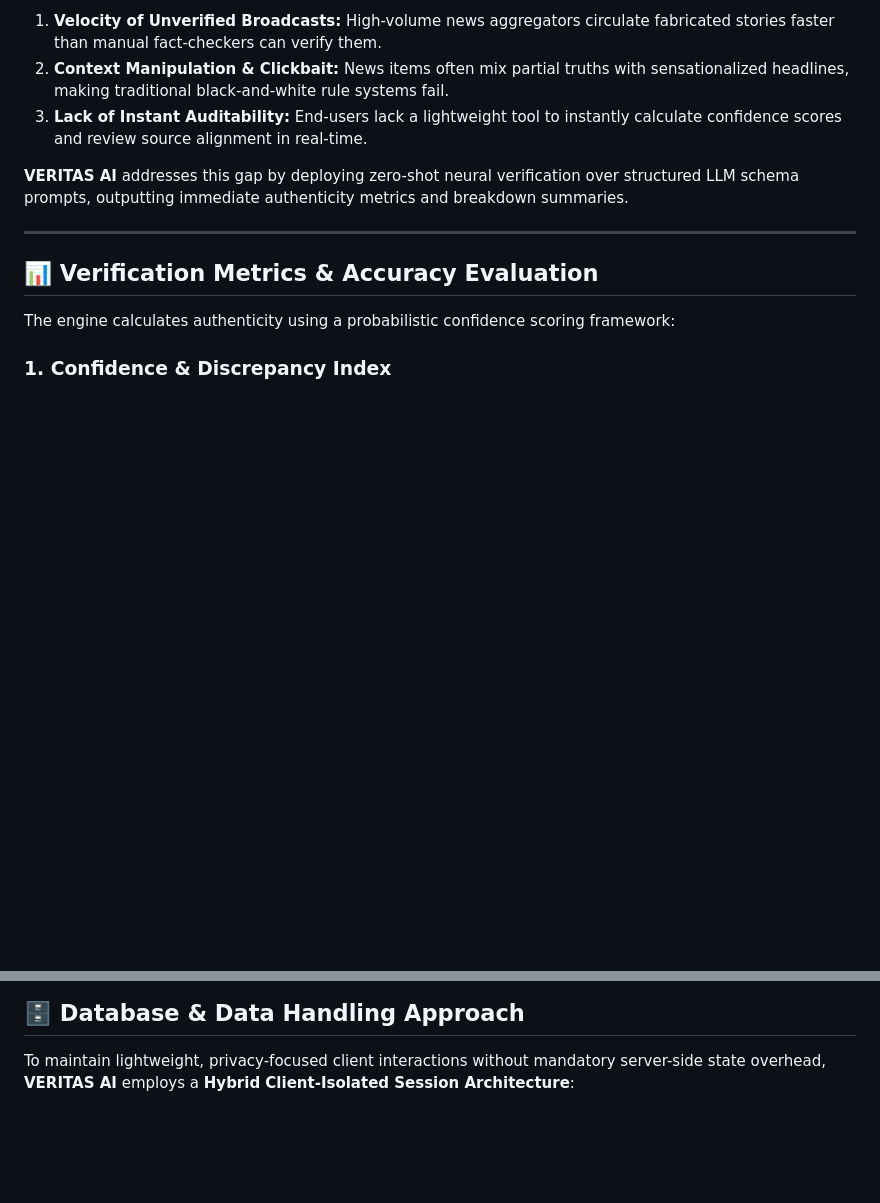
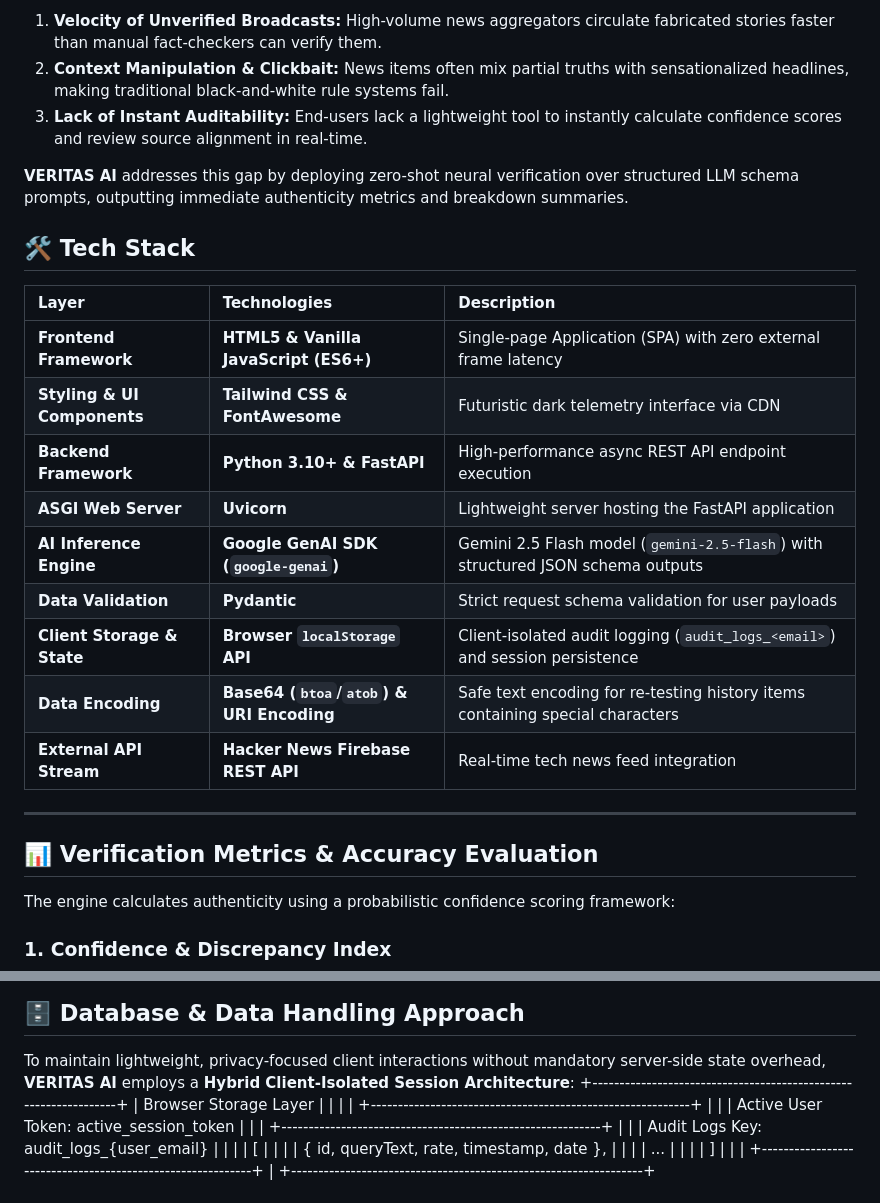
Before and after one commit to Annugill001/only_Sach, a Markdown page: readme.md, 2 parts joined by grey strips. Drawn GitHub-style; blank space fills up the shorter version.

Commit message:
Enhance README with tech stack and architecture details
Added detailed tech stack and architectural choices for VERITAS AI.

```diff
--- a/readme.md
+++ b/readme.md
@@ -29,6 +29,19 @@ In the modern digital information ecosystem, **misinformation spreads 6x faster
 3. **Lack of Instant Auditability:** End-users lack a lightweight tool to instantly calculate confidence scores and review source alignment in real-time.
 
 **VERITAS AI** addresses this gap by deploying zero-shot neural verification over structured LLM schema prompts, outputting immediate authenticity metrics and breakdown summaries.
+## 🛠️ Tech Stack
+
+| Layer | Technologies | Description |
+| :--- | :--- | :--- |
+| **Frontend Framework** | **HTML5 & Vanilla JavaScript (ES6+)** | Single-page Application (SPA) with zero external frame latency |
+| **Styling & UI Components**| **Tailwind CSS & FontAwesome** | Futuristic dark telemetry interface via CDN |
+| **Backend Framework** | **Python 3.10+ & FastAPI** | High-performance async REST API endpoint execution |
+| **ASGI Web Server** | **Uvicorn** | Lightweight server hosting the FastAPI application |
+| **AI Inference Engine**| **Google GenAI SDK (`google-genai`)** | Gemini 2.5 Flash model (`gemini-2.5-flash`) with structured JSON schema outputs |
+| **Data Validation** | **Pydantic** | Strict request schema validation for user payloads |
+| **Client Storage & State**| **Browser `localStorage` API** | Client-isolated audit logging (`audit_logs_<email>`) and session persistence |
+| **Data Encoding** | **Base64 (`btoa`/`atob`) & URI Encoding** | Safe text encoding for re-testing history items containing special characters |
+| **External API Stream** | **Hacker News Firebase REST API** | Real-time tech news feed integration |
 
 ---
 
@@ -55,3 +68,17 @@ $$\text{Score}_{\text{Fake}} = 100 - \text{Score}_{\text{Real}}$$
 ## 🗄️ Database & Data Handling Approach
 
 To maintain lightweight, privacy-focused client interactions without mandatory server-side state overhead, **VERITAS AI** employs a **Hybrid Client-Isolated Session Architecture**:
++-----------------------------------------------------------------+
+|                       Browser Storage Layer                     |
+|                                                                 |
+|  +-----------------------------------------------------------+  |
+|  | Active User Token: active_session_token                 |  |
+|  +-----------------------------------------------------------+  |
+|  | Audit Logs Key: audit_logs_{user_email}                 |  |
+|  |   [                                                       |  |
+|  |     { id, queryText, rate, timestamp, date },               |  |
+|  |     ...                                                   |  |
+|  |   ]                                                       |  |
+|  +-----------------------------------------------------------+  |
++-----------------------------------------------------------------+
+
```
Also changed, not shown: other parts of readme.md (+18 -0 lines).
